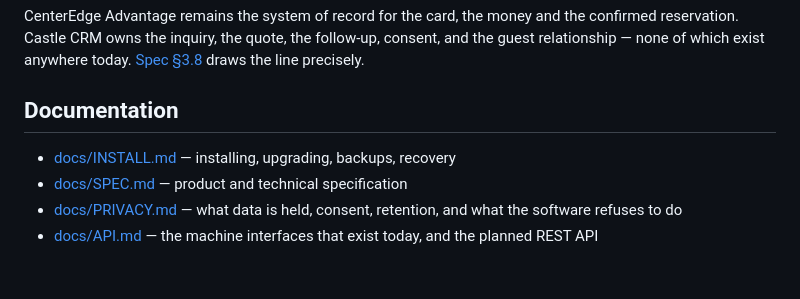
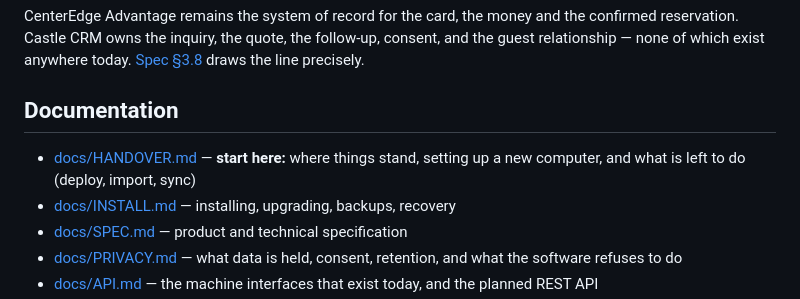
Before and after one commit to SethMorrowSoftware/crm, a Markdown page: README.md, the part around the change. Drawn GitHub-style; blank space fills up the shorter version.

```diff
--- a/README.md
+++ b/README.md
@@ -108,6 +108,8 @@ today. [Spec §3.8](docs/SPEC.md) draws the line precisely.
 
 ## Documentation
 
+- [docs/HANDOVER.md](docs/HANDOVER.md) — **start here:** where things stand,
+  setting up a new computer, and what is left to do (deploy, import, sync)
 - [docs/INSTALL.md](docs/INSTALL.md) — installing, upgrading, backups, recovery
 - [docs/SPEC.md](docs/SPEC.md) — product and technical specification
 - [docs/PRIVACY.md](docs/PRIVACY.md) — what data is held, consent, retention,
```
Also changed, not shown: docs/HANDOVER.md (added, +220 -0 lines).
